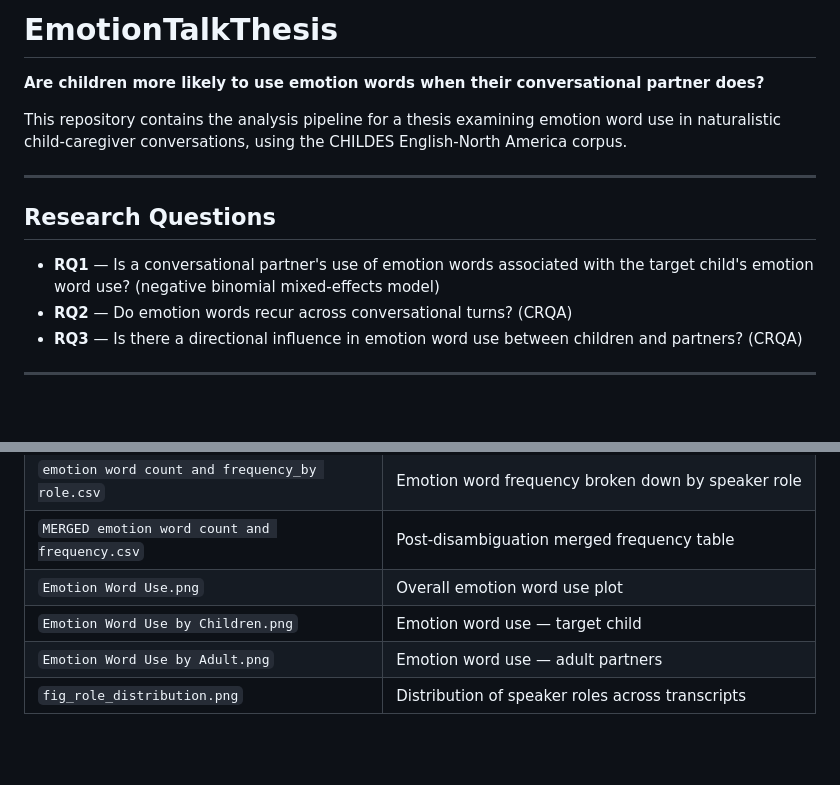
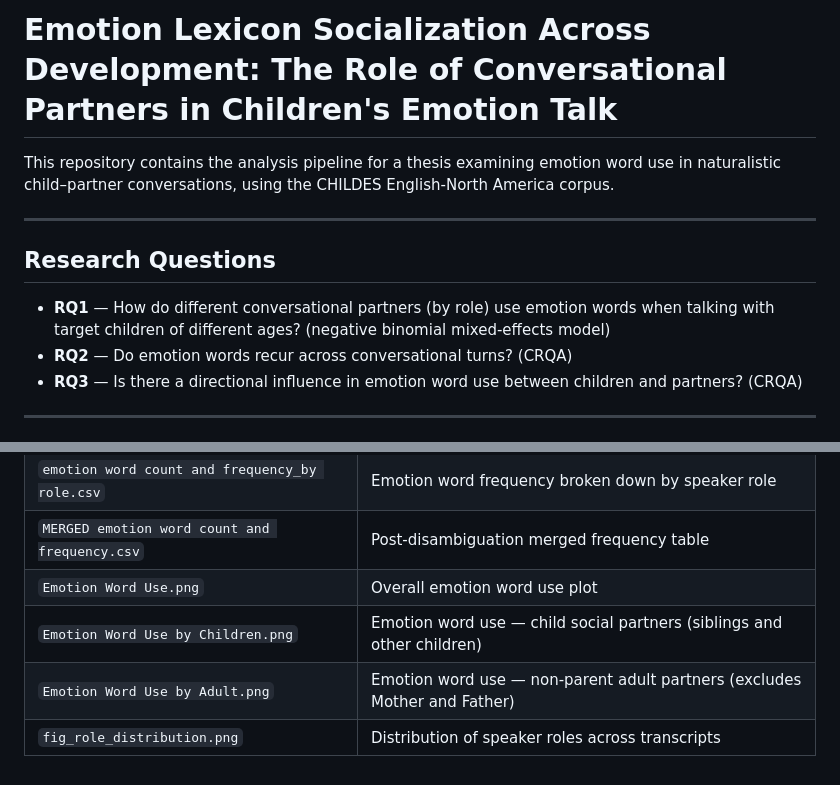
Before and after one commit to nydiaqy/EmotionTalkThesis, a Markdown page: README.md, 2 parts joined by grey strips. Rendered like a GitHub page; blank space fills up the shorter version.

Commit message:
Update README: add thesis title and fix RQ1 and output descriptions
Co-Authored-By: Claude Sonnet 4.6 <noreply@anthropic.com>

```diff
--- a/README.md
+++ b/README.md
@@ -1,14 +1,12 @@
-# EmotionTalkThesis
+# Emotion Lexicon Socialization Across Development: The Role of Conversational Partners in Children's Emotion Talk
 
-**Are children more likely to use emotion words when their conversational partner does?**
-
-This repository contains the analysis pipeline for a thesis examining emotion word use in naturalistic child-caregiver conversations, using the CHILDES English-North America corpus.
+This repository contains the analysis pipeline for a thesis examining emotion word use in naturalistic child–partner conversations, using the CHILDES English-North America corpus.
 
 ---
 
 ## Research Questions
 
-- **RQ1** — Is a conversational partner's use of emotion words associated with the target child's emotion word use? (negative binomial mixed-effects model)
+- **RQ1** — How do different conversational partners (by role) use emotion words when talking with target children of different ages? (negative binomial mixed-effects model)
 - **RQ2** — Do emotion words recur across conversational turns? (CRQA)
 - **RQ3** — Is there a directional influence in emotion word use between children and partners? (CRQA)
 
@@ -187,6 +185,6 @@ All final figures and tables are in `03Output/`:
 | `emotion word count and frequency_by role.csv` | Emotion word frequency broken down by speaker role |
 | `MERGED emotion word count and frequency.csv` | Post-disambiguation merged frequency table |
 | `Emotion Word Use.png` | Overall emotion word use plot |
-| `Emotion Word Use by Children.png` | Emotion word use — target child |
-| `Emotion Word Use by Adult.png` | Emotion word use — adult partners |
+| `Emotion Word Use by Children.png` | Emotion word use — child social partners (siblings and other children) |
+| `Emotion Word Use by Adult.png` | Emotion word use — non-parent adult partners (excludes Mother and Father) |
 | `fig_role_distribution.png` | Distribution of speaker roles across transcripts |
```
